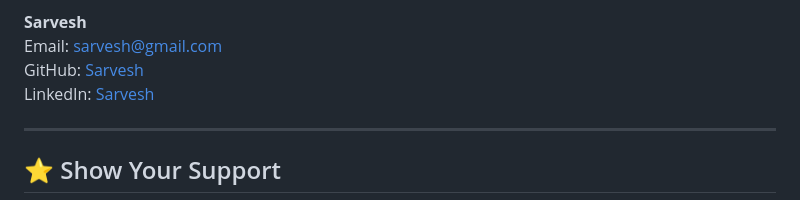
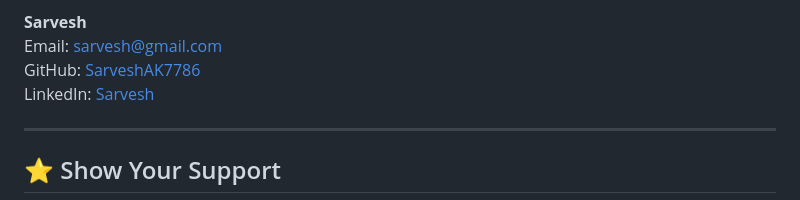
Before and after one commit to RM1338/VenturaFund, a Markdown page: README.md, the part around the change. GitHub-like rendering.

Commit message:
README.md links updated

```diff
--- a/README.md
+++ b/README.md
@@ -239,7 +239,7 @@ LinkedIn: [Joshua Sibichan Scariya](https://www.linkedin.com/in/joshua-sibichan-
 
 **Sarvesh**
 Email: sarvesh@gmail.com
-GitHub: [Sarvesh](https://github.com/SarveshAK7786)
+GitHub: [SarveshAK7786](https://github.com/SarveshAK7786)
 LinkedIn: [Sarvesh](https://linkedin.com/in/sarvesh-a-b27010377)
 
 ---
```
